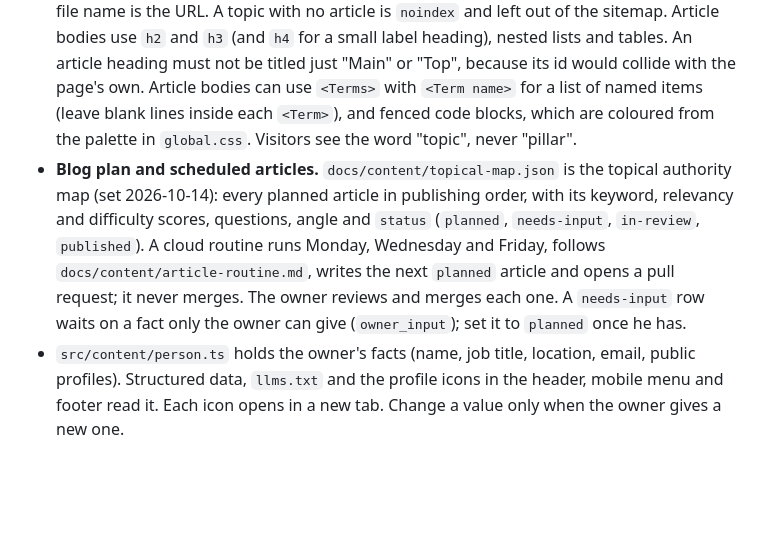
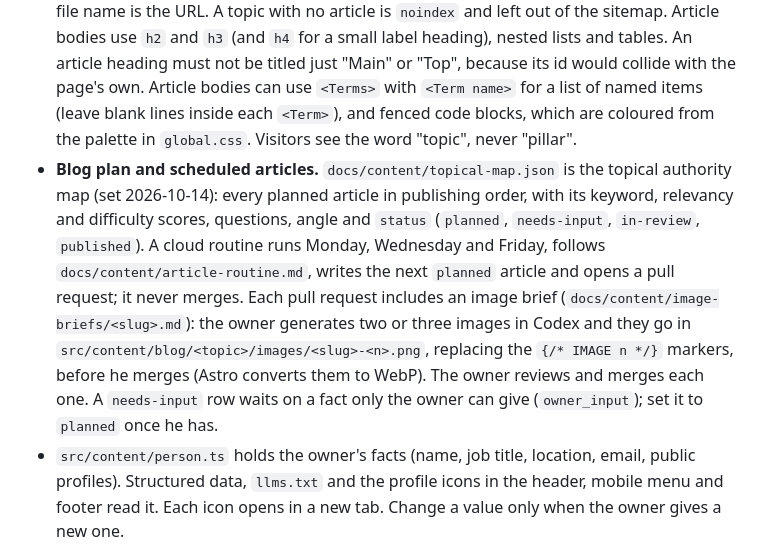
Before and after one commit to matbrown-ux/portfolio, a Markdown page: CLAUDE.md, the part around the change. Drawn GitHub-style; blank space fills up the shorter version.

```diff
--- a/CLAUDE.md
+++ b/CLAUDE.md
@@ -67,7 +67,7 @@ The stack is **Astro (static output) + React islands + Tailwind CSS v4 + GSAP**,
 - `src/content/contactOptions.ts` holds the contact form's budget ranges.
 - **The contact form** (`src/components/contact/ContactForm.astro`) is plain HTML posted to Netlify Forms, and must keep working without JavaScript: keep `name="contact"`, `data-netlify`, the hidden `form-name` input, the hidden `subject` input (the notification email's subject; `src/lib/contactSubject.ts` builds the one that names the sender), the honeypot and `action="/contact/thanks"`. `src/lib/contactForm.ts` adds inline validation, the `?service=<slug>` preselect and the in-place send; it finds things by the `data-` attributes in the form, so keep those when restyling. A real submission can only be tested on a deployed Netlify build.
 - **Blog.** A topic is a folder `src/content/blog/<topic>/` with an `index.mdx` (frontmatter: `title`, `headline`, `description`, `discipline` (a slug from `disciplines.ts`), `order`; the body is the one-paragraph introduction). An article is any other `.mdx` file in that folder (frontmatter: `title`, `description`, `date`, optional `updated`); it belongs to the folder it sits in and its URL is `/blog/<topic>/<file name>`. Both schemas are strict. To publish, add the file: counts, the index, the topic page, `noindex` and the sitemap follow. Any `.mdx` file in a topic folder is published as soon as it is there. There is no draft state, so keep unfinished articles out of the folder. File names are lower-case words joined by hyphens, because the file name is the URL. A topic with no article is `noindex` and left out of the sitemap. Article bodies use `h2` and `h3` (and `h4` for a small label heading), nested lists and tables. An article heading must not be titled just "Main" or "Top", because its id would collide with the page's own. Article bodies can use `<Terms>` with `<Term name>` for a list of named items (leave blank lines inside each `<Term>`), and fenced code blocks, which are coloured from the palette in `global.css`. Visitors see the word "topic", never "pillar".
-- **Blog plan and scheduled articles.** `docs/content/topical-map.json` is the topical authority map (set 2026-10-14): every planned article in publishing order, with its keyword, relevancy and difficulty scores, questions, angle and `status` (`planned`, `needs-input`, `in-review`, `published`). A cloud routine runs Monday, Wednesday and Friday, follows `docs/content/article-routine.md`, writes the next `planned` article and opens a pull request; it never merges. The owner reviews and merges each one. A `needs-input` row waits on a fact only the owner can give (`owner_input`); set it to `planned` once he has.
+- **Blog plan and scheduled articles.** `docs/content/topical-map.json` is the topical authority map (set 2026-10-14): every planned article in publishing order, with its keyword, relevancy and difficulty scores, questions, angle and `status` (`planned`, `needs-input`, `in-review`, `published`). A cloud routine runs Monday, Wednesday and Friday, follows `docs/content/article-routine.md`, writes the next `planned` article and opens a pull request; it never merges. Each pull request includes an image brief (`docs/content/image-briefs/<slug>.md`): the owner generates two or three images in Codex and they go in `src/content/blog/<topic>/images/<slug>-<n>.png`, replacing the `{/* IMAGE n */}` markers, before he merges (Astro converts them to WebP). The owner reviews and merges each one. A `needs-input` row waits on a fact only the owner can give (`owner_input`); set it to `planned` once he has.
 - `src/content/person.ts` holds the owner's facts (name, job title, location, email, public profiles). Structured data, `llms.txt` and the profile icons in the header, mobile menu and footer read it. Each icon opens in a new tab. Change a value only when the owner gives a new one.
 - `src/content/analytics.ts` holds the Cloudflare Web Analytics token (set 2026-10-13, for the site registered in Cloudflare as `matbrown.io`). The beacon loads only on Netlify's production deploy. Empty the token to switch analytics off.
 
```
Also changed, not shown: docs/content/article-routine.md (+28 -7 lines).
